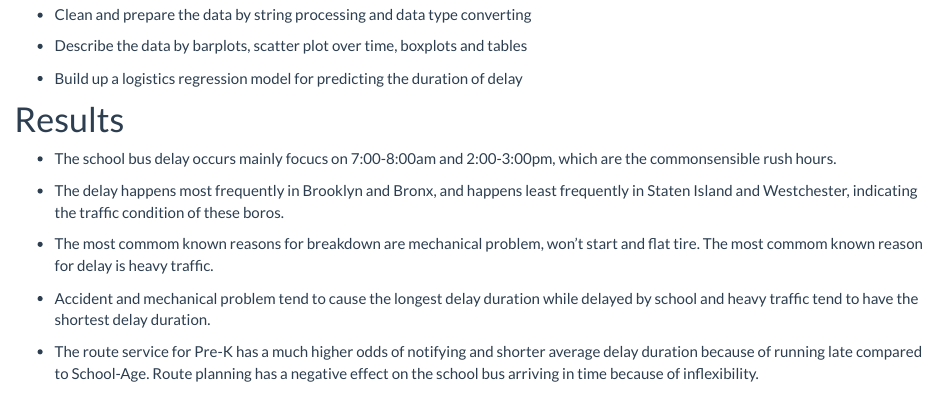
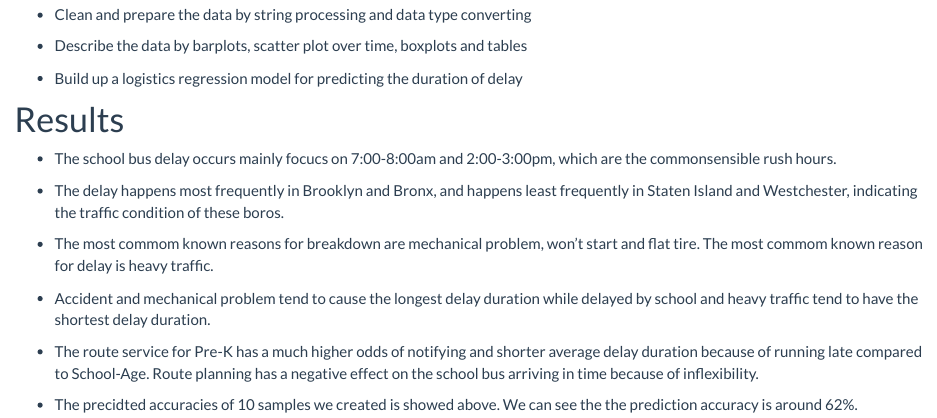
Before and after one commit to y7143/Final_website, an R Markdown document (index.Rmd): the page in a window 1100 px wide, from 720 px down. The pictures show the output file index.html that the author committed with the source, opened offline; library style sheets and scripts come from the installed R packages.

Commit message:
Results in model prediction

```diff
--- a/index.Rmd
+++ b/index.Rmd
@@ -38,3 +38,5 @@ Find our data [here](Bus_Breakdown_and_Delays.csv).
 * Accident and mechanical problem tend to cause the longest delay duration while delayed by school and heavy traffic tend to have the shortest delay duration.
 
 * The route service for Pre-K has a much higher odds of notifying and shorter average delay duration because of running late compared to School-Age. Route planning has a negative effect on the school bus arriving in time because of inflexibility.
+
+* The precidted accuracies of 10 samples we created is showed above. We can see the the prediction accuracy is around 62%.
```
Also changed, not shown: index.html.
